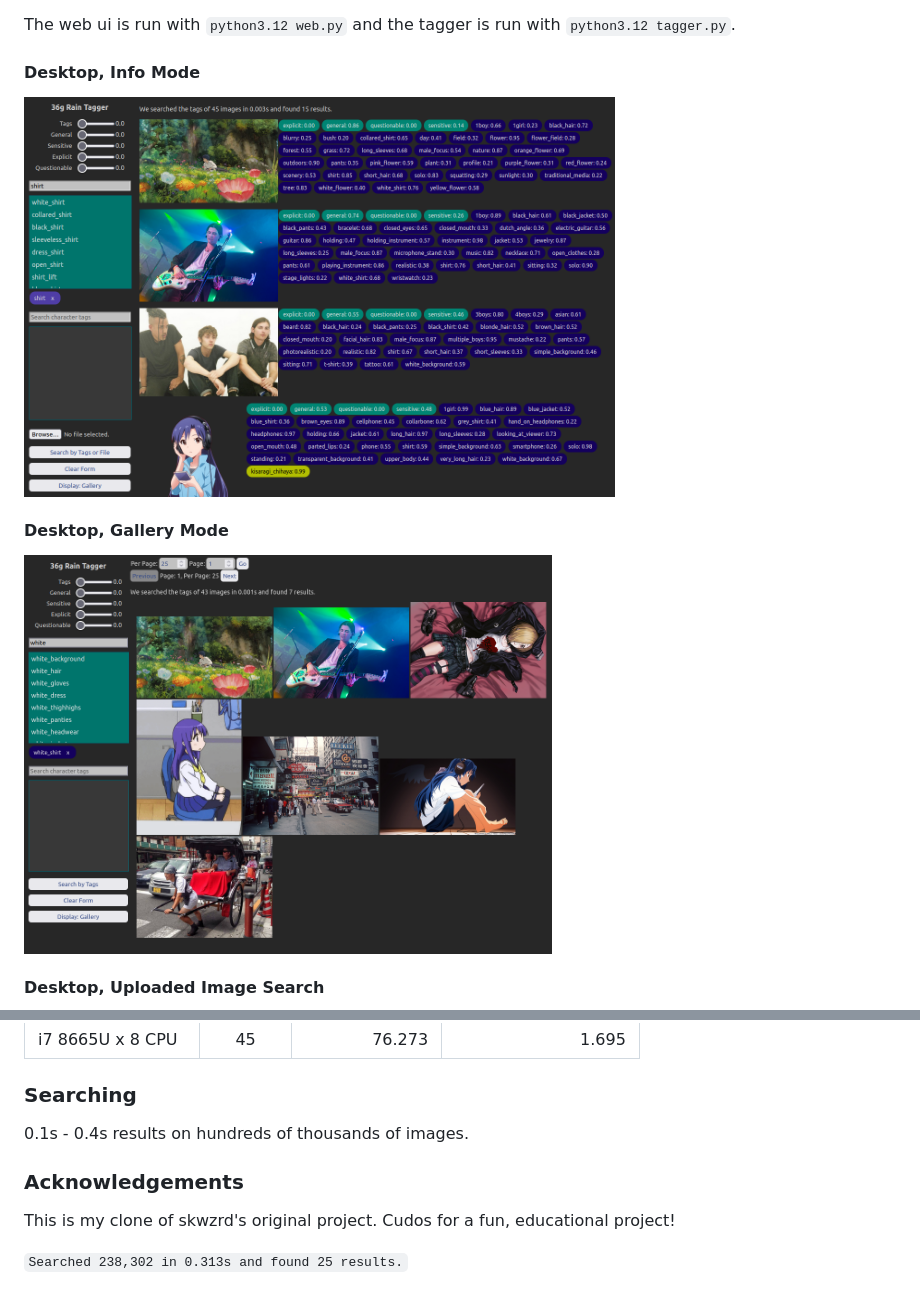
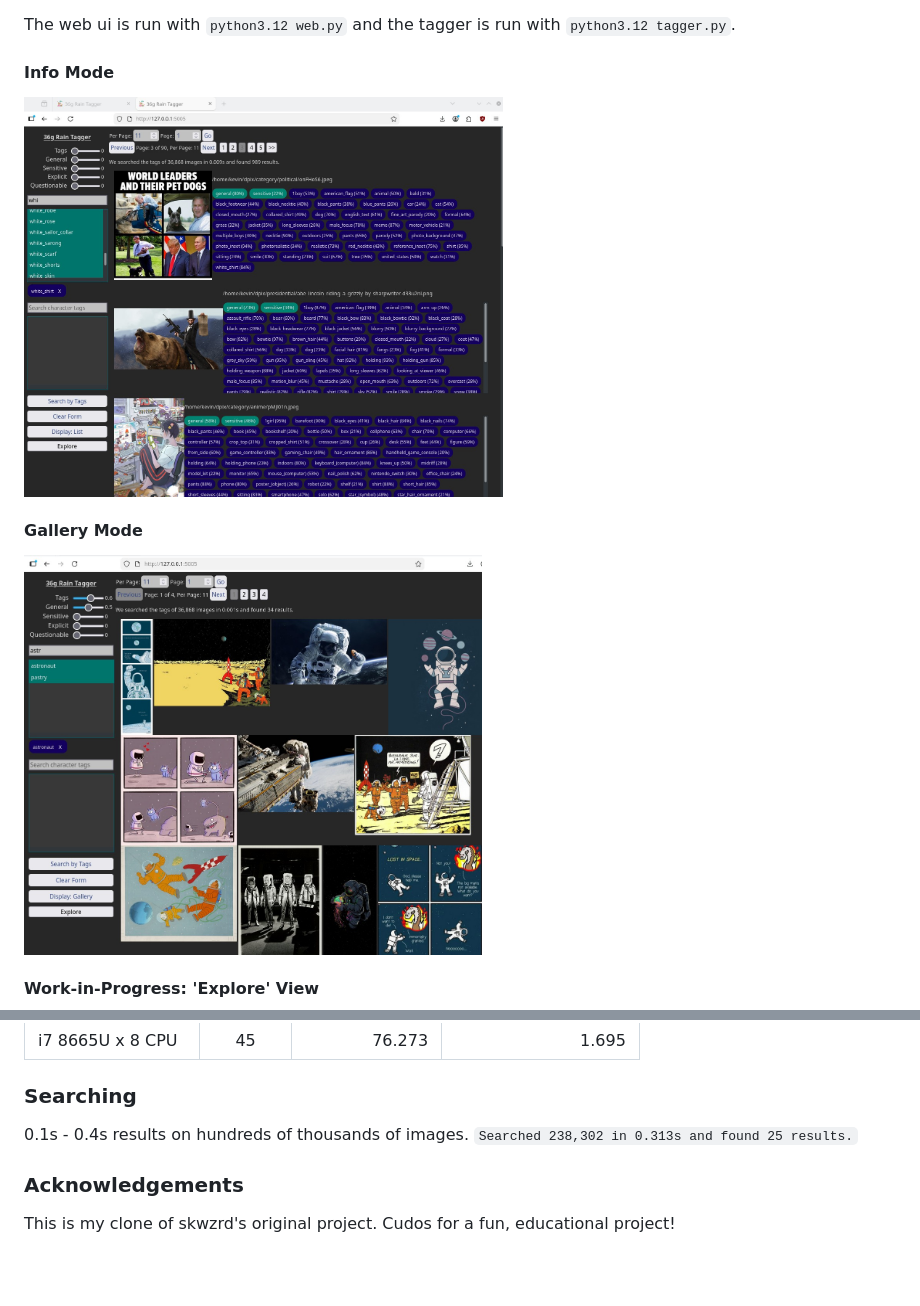
Before and after one commit to fire-eggs/36g-Rain-Tagger, a Markdown page: README.md, 2 parts joined by grey strips. GitHub-like rendering; pictures changed too: preview/preview1.jpg (added), preview/preview3.jpg (added); blank space fills up the shorter version.

Commit message:
Update screenshots for latest, use in readme

```diff
--- a/README.md
+++ b/README.md
@@ -30,13 +30,13 @@ cd src/
 
 The web ui is run with `python3.12 web.py` and the tagger is run with `python3.12 tagger.py`.
 
-#### Desktop, Info Mode
+#### Info Mode
 
-<img src="https://github.com/fire-eggs/36g-Rain-Tagger/blob/master/preview/preview1.png" height="400">
+<img src="https://github.com/fire-eggs/36g-Rain-Tagger/blob/master/preview/preview1.jpg" height="400">
 
-#### Desktop, Gallery Mode
+#### Gallery Mode
 
-<img src="https://github.com/fire-eggs/36g-Rain-Tagger/blob/master/preview/preview3.png" height="400">
+<img src="https://github.com/fire-eggs/36g-Rain-Tagger/blob/master/preview/preview3.jpg" height="400">
 
-#### Desktop, Uploaded Image Search
+#### Work-in-Progress: 'Explore' View
 
@@ -56,9 +56,8 @@ The web ui is run with `python3.12 web.py` and the tagger is run with `python3.1
 ### Searching
 
 0.1s - 0.4s results on hundreds of thousands of images.
+`Searched 238,302 in 0.313s and found 25 results.`
 
 ### Acknowledgements
 
 This is my clone of skwzrd's original project. Cudos for a fun, educational project!
-
-`Searched 238,302 in 0.313s and found 25 results.`
```
Also changed, not shown: other parts of README.md (+1 -1 lines), preview/preview5.jpg (added).
